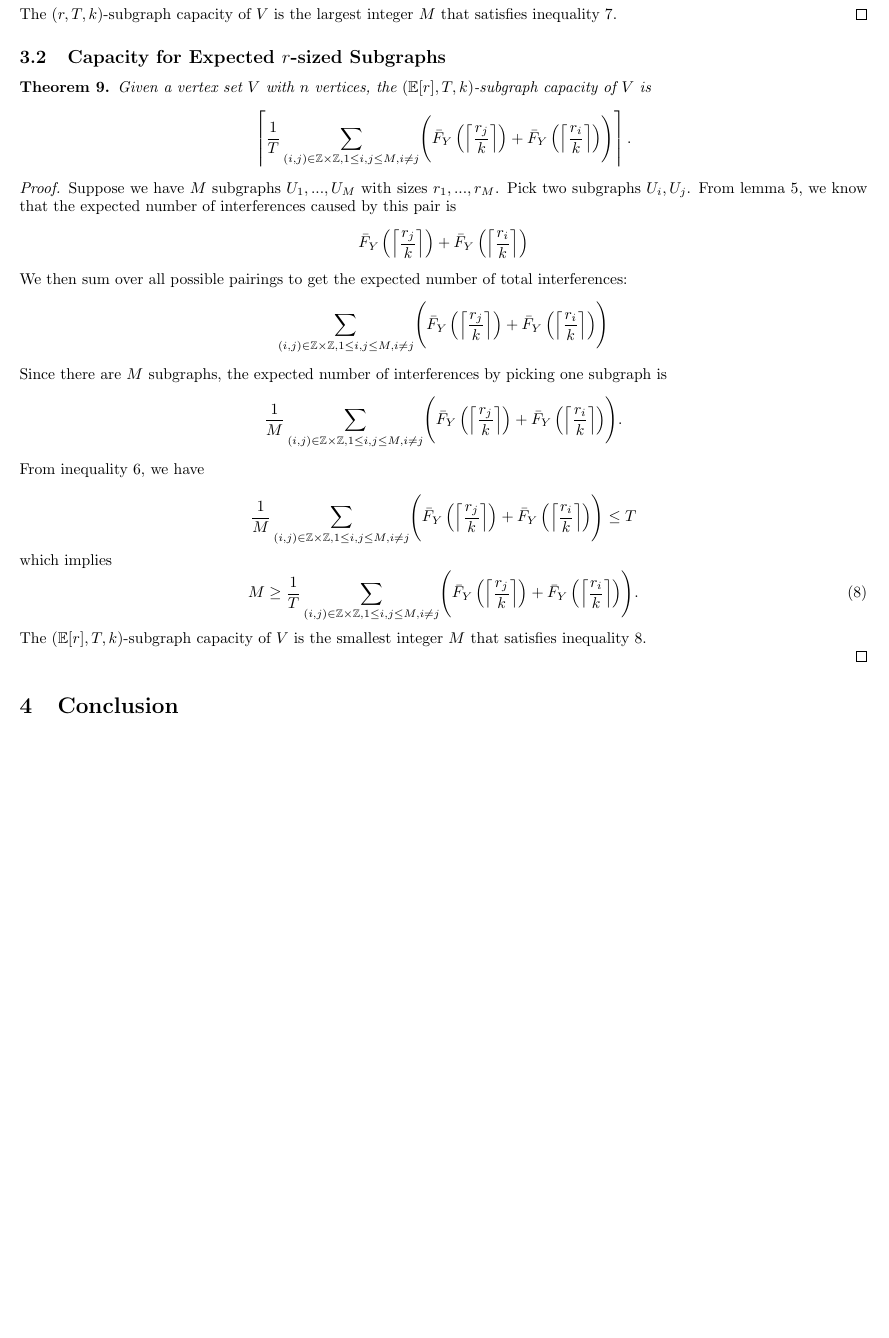
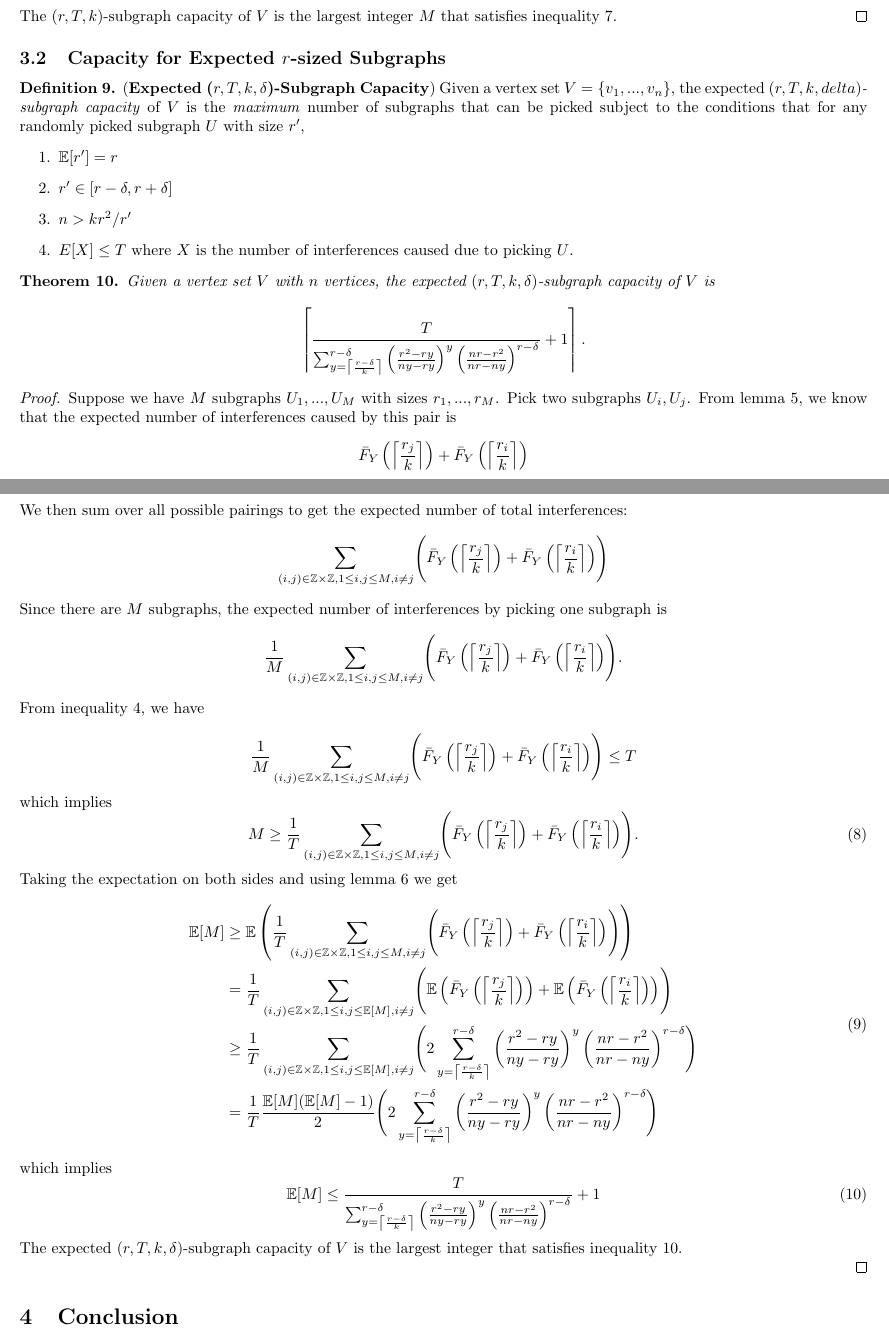
Before and after one commit to chandradeep24/Valiant, a LaTeX document (documents/scratch/patrick_draft.tex): part of page 3 of 3 before the commit and two parts of pages 3 and 4 of 4 after it, the two joined at a grey line, cut so that both start at the same text, the shorter picture padded with empty space. Compiled offline with pdfLaTeX.

Commit message:
simplified equation

```diff
--- a/documents/scratch/patrick_draft.tex
+++ b/documents/scratch/patrick_draft.tex
@@ -121,11 +126,17 @@ We restrict the upper range of $k$ to $|W|$ for convenience, as beyond that all
             \sum_{y = \left\lceil \frac{r_w}{k} \right\rceil}^{r_w}
                 \frac
                 {
-                    \left(\frac{r}{y}\right)^{y} \left(\frac{(n-r)}{r - y}\right)^{r_w-y}
+                    \left(\frac{r}{y}\right)^{y} \left(\frac{n-r}{r - y}\right)^{r_w-y}
                 }
                 {
                     \left(\frac{n}{r}\right)^{r_w}
                 }
+                \\ &=
+                \sum_{y = \left\lceil \frac{r_w}{k} \right\rceil}^{r_w}
+                    \left(\frac{r^2 - ry}{ny-ry}\right)^{y} \left(\frac{nr-r^2}{nr-ny}\right)^{r_w}
+                \\ &\ge
+                \sum_{y = \left\lceil \frac{r-\delta}{k} \right\rceil}^{r-\delta}
+                    \left(\frac{r^2 - ry}{ny-ry}\right)^{y} \left(\frac{nr-r^2}{nr-ny}\right)^{r-\delta}
         \end{split}
     \end{equation}
     \end{proof}
@@ -184,10 +195,21 @@ The $(r,T,k)$-subgraph capacity of $V$ is the largest integer $M$ that satisfies
 
 \subsection{Capacity for Expected $r$-sized Subgraphs}
 
+\begin{definition} (\textbf{Expected (\textit{$r,T,k,\delta$})-Subgraph Capacity}) Given a vertex set $V = \{v_1,...,v_n\}$, the expected \textit{$(r,T,k,delta)$-subgraph capacity} of $V$ is the \textit{maximum} number of subgraphs that can be picked subject to the conditions that for any randomly picked subgraph $U$ with size $r'$,
+    \begin{enumerate}
+        \item $\mathbb{E}[r'] = r$
+        \item $r' \in [r-\delta,r+\delta]$
+        \item $n > kr^2/r'$
+        \item \label{equ:cap-bound-expected}$E[X] \le T$ where $X$ is the number of interferences caused due to picking $U$.
+    \end{enumerate}
+    \end{definition}
+
+
 \begin{theorem}
-    Given a vertex set $V$ with $n$ vertices, the $(\E[r],T,k)$-subgraph capacity of $V$ is
+    Given a vertex set $V$ with $n$ vertices, the expected $(r,T,k,\delta)$-subgraph capacity of $V$ is
     \begin{equation*}
-        \left\lceil \frac{1}{T}\sum_{(i,j) \in \Z\times\Z, 1 \le i,j \le M, i \ne j}  \Biggl( \bar{F}_Y\left(\left\lceil \frac{r_j}{k} \right\rceil\right) + \bar{F}_Y\left(\left\lceil \frac{r_i}{k} \right\rceil\right)\Biggr) \right\rceil.
+        \left\lceil \frac{T}{\sum_{y = \left\lceil \frac{r-\delta}{k} \right\rceil}^{r-\delta}
+        \left(\frac{r^2 - ry}{ny-ry}\right)^{y} \left(\frac{nr-r^2}{nr-ny}\right)^{r-\delta}} + 1 \right\rceil.
     \end{equation*}
 \end{theorem}
 
@@ -205,17 +227,35 @@ The $(r,T,k)$-subgraph capacity of $V$ is the largest integer $M$ that satisfies
     \frac{1}{M} \sum_{(i,j) \in \Z\times\Z, 1 \le i,j \le M, i \ne j}  \Biggl( \bar{F}_Y\left(\left\lceil \frac{r_j}{k} \right\rceil\right) + \bar{F}_Y\left(\left\lceil \frac{r_i}{k} \right\rceil\right) \Biggr).
     $$
 
-\noindent From inequality \ref{equ:cap-bound}, we have
+\noindent From inequality \ref{equ:cap-bound-expected}, we have
 
 \begin{equation*}
       \frac{1}{M} \sum_{(i,j) \in \Z\times\Z, 1 \le i,j \le M, i \ne j}  \Biggl( \bar{F}_Y\left(\left\lceil \frac{r_j}{k} \right\rceil\right) + \bar{F}_Y\left(\left\lceil \frac{r_i}{k} \right\rceil\right) \Biggr)  \le T
 \end{equation*}
 \noindent which implies
 \begin{equation}
-\label{equ:cap-expected-r}
+\label{equ:cap-r}
        M \geq \frac{1}{T}\sum_{(i,j) \in \Z\times\Z, 1 \le i,j \le M, i \ne j}  \Biggl( \bar{F}_Y\left(\left\lceil \frac{r_j}{k} \right\rceil\right) + \bar{F}_Y\left(\left\lceil \frac{r_i}{k} \right\rceil\right)\Biggr).
 \end{equation}
-The $(\E[r],T,k)$-subgraph capacity of $V$ is the smallest integer $M$ that satisfies inequality \ref{equ:cap-expected-r}.
+Taking the expectation on both sides and using lemma \ref{lemma:tail-expectation} we get
+\begin{equation}
+    \begin{split}
+           \mathbb{E}[M] &\geq \mathbb{E} \left(\frac{1}{T}\sum_{(i,j) \in \Z\times\Z, 1 \le i,j \le M, i \ne j}  \Biggl( \bar{F}_Y\left(\left\lceil \frac{r_j}{k} \right\rceil\right) + \bar{F}_Y\left(\left\lceil \frac{r_i}{k} \right\rceil\right)\Biggr) \right) \\&=
+           \frac{1}{T}\sum_{(i,j) \in \Z\times\Z, 1 \le i,j \le \mathbb{E}[M], i \ne j}  \Biggl( \mathbb{E} \left( \bar{F}_Y\left(\left\lceil \frac{r_j}{k} \right\rceil\right) \right) + \mathbb{E} \left( \bar{F}_Y\left(\left\lceil \frac{r_i}{k} \right\rceil\right) \right)\Biggr) \\
+           &\ge
+           \frac{1}{T}\sum_{(i,j) \in \Z\times\Z, 1 \le i,j \le \mathbb{E}[M], i \ne j}  \Biggl( 2 \sum_{y = \left\lceil \frac{r-\delta}{k} \right\rceil}^{r-\delta}
+           \left(\frac{r^2 - ry}{ny-ry}\right)^{y} \left(\frac{nr-r^2}{nr-ny}\right)^{r-\delta}\Biggr) \\
+           &=\frac{1}{T} \frac{\mathbb{E}[M](\mathbb{E}[M]-1)}{2} \Biggl( 2 \sum_{y = \left\lceil \frac{r-\delta}{k} \right\rceil}^{r-\delta}
+           \left(\frac{r^2 - ry}{ny-ry}\right)^{y} \left(\frac{nr-r^2}{nr-ny}\right)^{r-\delta}\Biggr)
+    \end{split}
+    \end{equation}
+which implies
+\begin{equation}
+    \label{equ:cap-r-expected}
+    \mathbb{E} [M] \le \frac{T}{\sum_{y = \left\lceil \frac{r-\delta}{k} \right\rceil}^{r-\delta}
+    \left(\frac{r^2 - ry}{ny-ry}\right)^{y} \left(\frac{nr-r^2}{nr-ny}\right)^{r-\delta}} + 1
+\end{equation}
+The expected $(r,T,k,\delta)$-subgraph capacity of $V$ is the largest integer that satisfies inequality \ref{equ:cap-r-expected}.
 
 \end{proof}
 
```
Also changed, not shown: documents/scratch/patrick_draft.pdf, documents/scratch/patrick_draft.tex (15 more changed lines), 3 other files.
